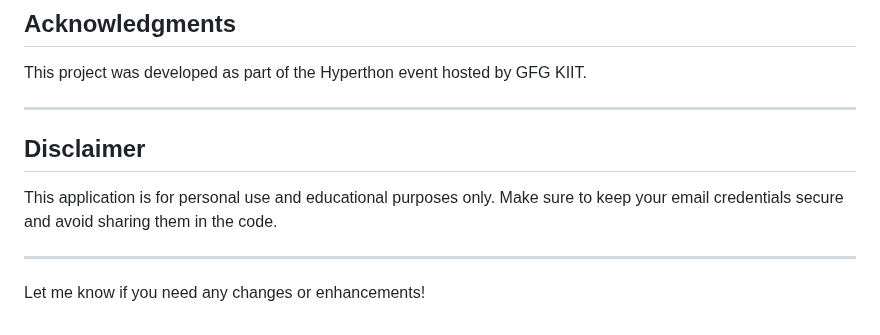
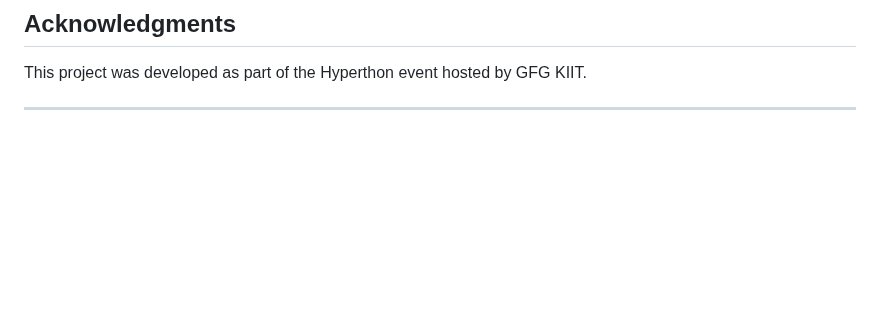
Before and after one commit to akhil964892/GFGKIIT-Wolves-HyperThon, a Markdown page: README.md, the part around the change. Drawn GitHub-style; blank space fills up the shorter version.

```diff
--- a/README.md
+++ b/README.md
@@ -108,10 +108,3 @@ You can customize the following:
 This project was developed as part of the Hyperthon event hosted by GFG KIIT.
 
 ---
-
-## **Disclaimer**
-This application is for personal use and educational purposes only. Make sure to keep your email credentials secure and avoid sharing them in the code.
-
----
-
-Let me know if you need any changes or enhancements!
```
